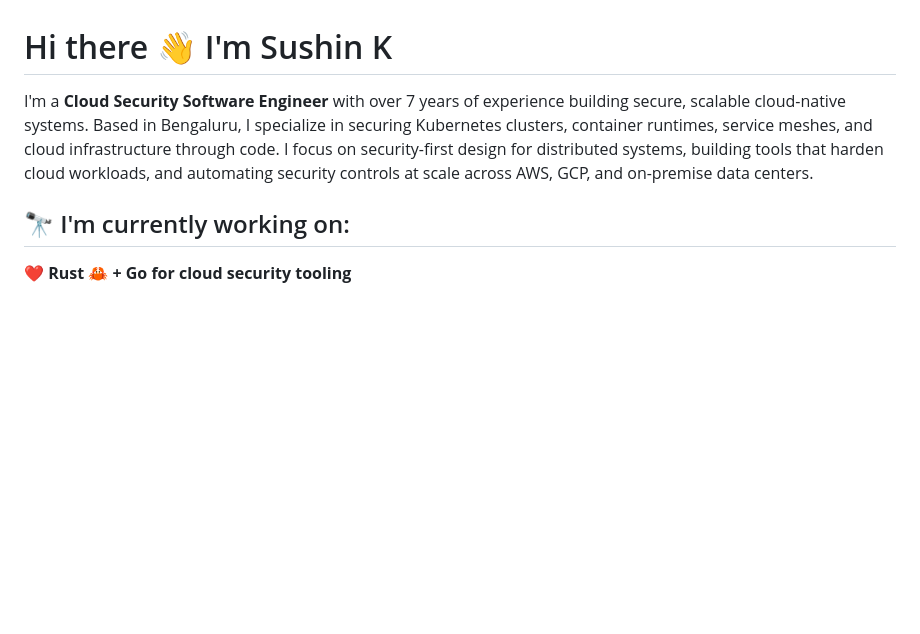
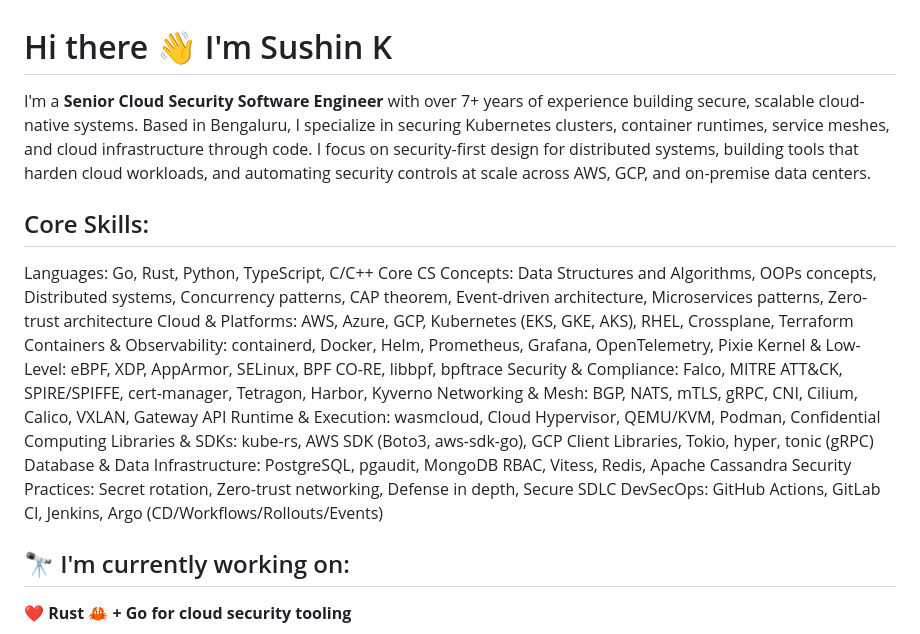
Before and after one commit to sushink70/sushink70, a Markdown page: README.md, the part around one of its changes. Rendered like a GitHub page; blank space fills up the shorter version.

Commit message:
Revise README with new title and skills
Updated job title and added core skills section.

```diff
--- a/README.md
+++ b/README.md
@@ -1,6 +1,22 @@
 # Hi there 👋 I'm Sushin K
 
-I'm a **Cloud Security Software Engineer** with over 7 years of experience building secure, scalable cloud-native systems. Based in Bengaluru, I specialize in securing Kubernetes clusters, container runtimes, service meshes, and cloud infrastructure through code. I focus on security-first design for distributed systems, building tools that harden cloud workloads, and automating security controls at scale across AWS, GCP, and on-premise data centers.
+I'm a **Senior Cloud Security Software Engineer** with over 7+ years of experience building secure, scalable cloud-native systems. Based in Bengaluru, I specialize in securing Kubernetes clusters, container runtimes, service meshes, and cloud infrastructure through code. I focus on security-first design for distributed systems, building tools that harden cloud workloads, and automating security controls at scale across AWS, GCP, and on-premise data centers.
+
+## Core Skills:
+
+Languages: Go, Rust, Python, TypeScript, C/C++
+Core CS Concepts: Data Structures and Algorithms, OOPs concepts, Distributed systems, Concurrency
+patterns, CAP theorem, Event-driven architecture, Microservices patterns, Zero-trust architecture
+Cloud & Platforms: AWS, Azure, GCP, Kubernetes (EKS, GKE, AKS), RHEL, Crossplane, Terraform
+Containers & Observability: containerd, Docker, Helm, Prometheus, Grafana, OpenTelemetry, Pixie
+Kernel & Low-Level: eBPF, XDP, AppArmor, SELinux, BPF CO-RE, libbpf, bpftrace
+Security & Compliance: Falco, MITRE ATT&CK, SPIRE/SPIFFE, cert-manager, Tetragon, Harbor, Kyverno
+Networking & Mesh: BGP, NATS, mTLS, gRPC, CNI, Cilium, Calico, VXLAN, Gateway API
+Runtime & Execution: wasmcloud, Cloud Hypervisor, QEMU/KVM, Podman, Confidential Computing
+Libraries & SDKs: kube-rs, AWS SDK (Boto3, aws-sdk-go), GCP Client Libraries, Tokio, hyper, tonic (gRPC)
+Database & Data Infrastructure: PostgreSQL, pgaudit, MongoDB RBAC, Vitess, Redis, Apache Cassandra
+Security Practices: Secret rotation, Zero-trust networking, Defense in depth, Secure SDLC
+DevSecOps: GitHub Actions, GitLab CI, Jenkins, Argo (CD/Workflows/Rollouts/Events)
 
 ## 🔭 I'm currently working on:
 
```
Also changed, not shown: other parts of README.md (+2 -2 lines).
